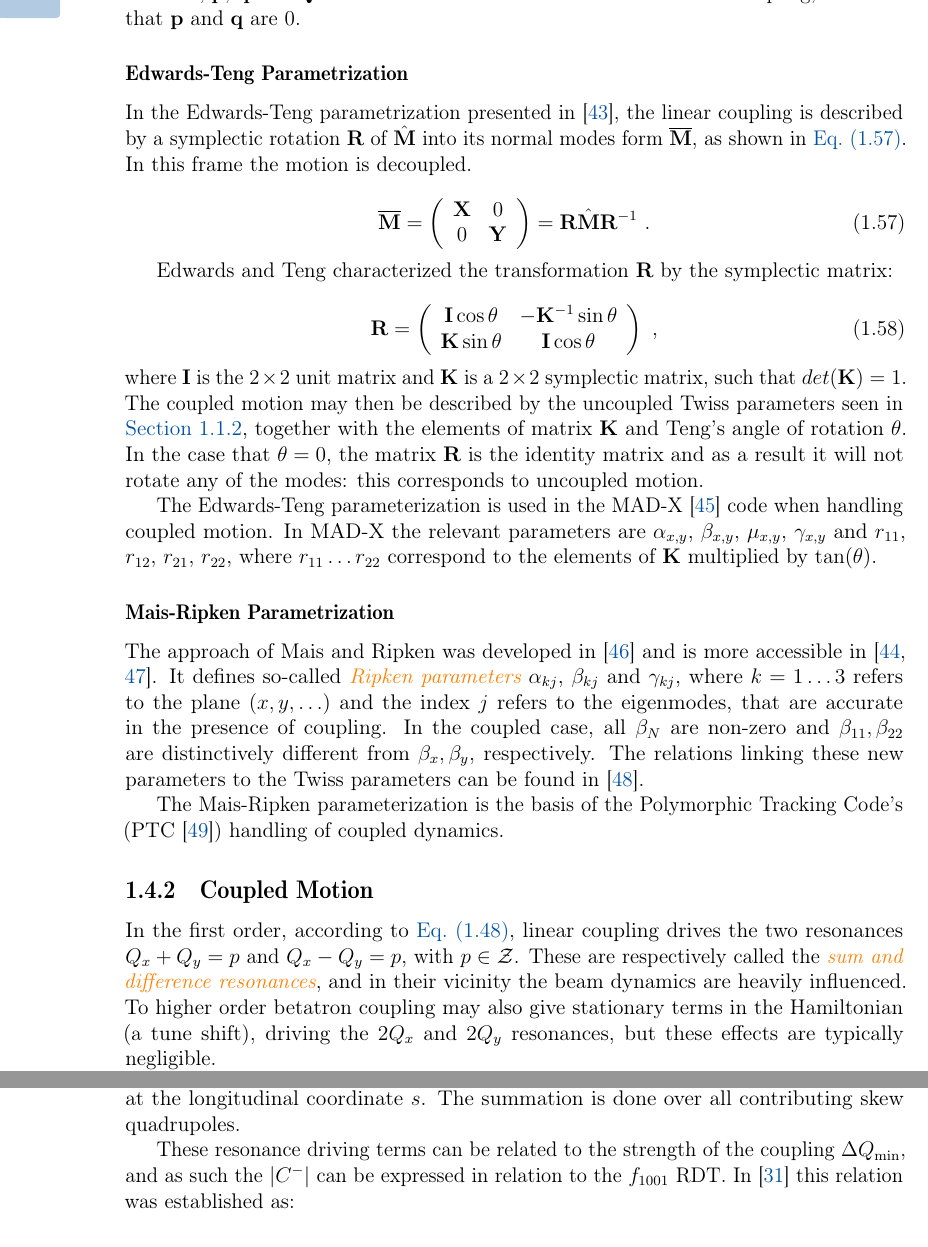
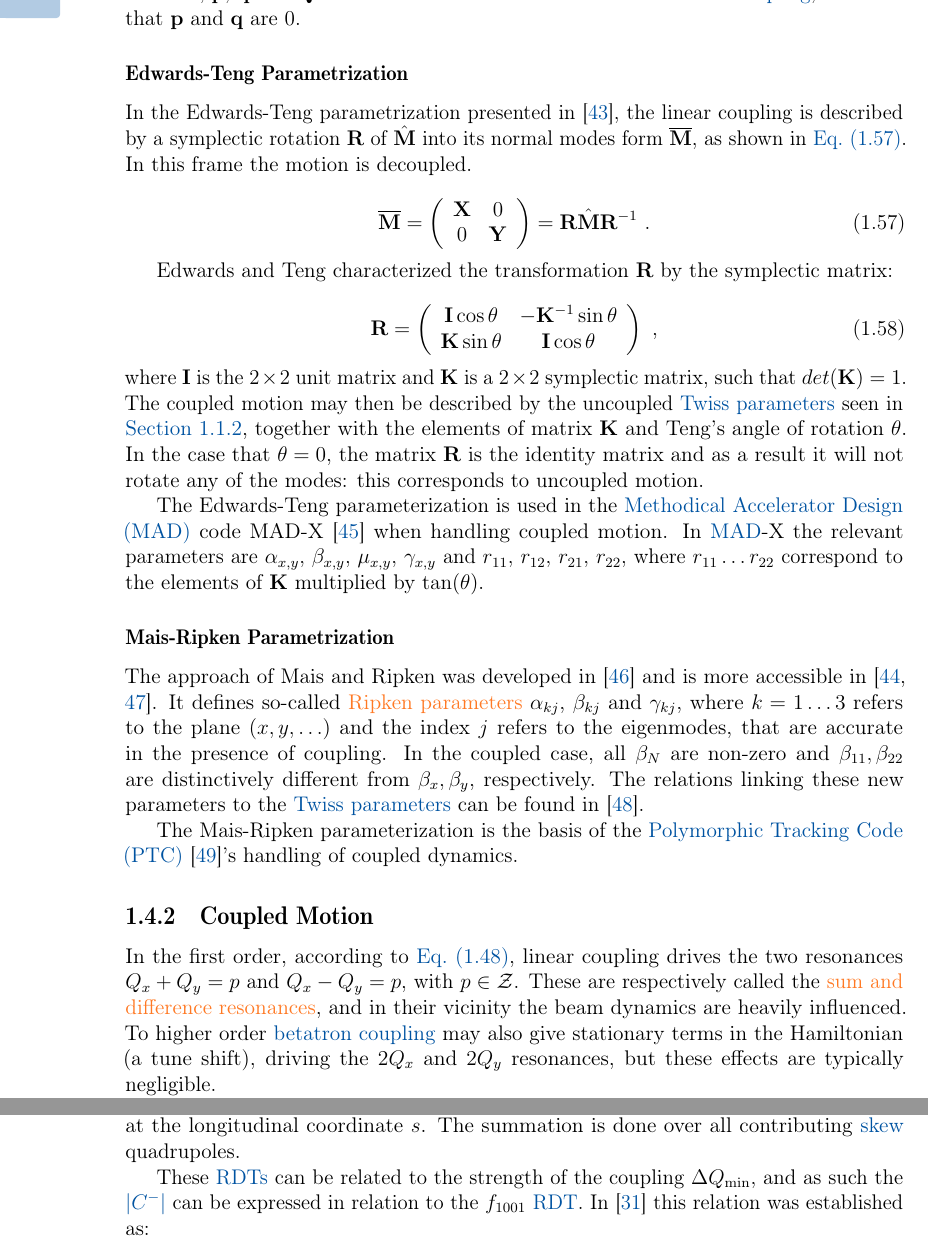
Before and after one commit to fsoubelet/PhD_Thesis, a LaTeX thesis (main.tex, which reads Chapters/Beam_Dynamics_Theory.tex, Toolkit/glossary_entries.tex): two parts of pages 38 and 40 of 47, joined at a grey line, cut so that both start at the same text. Compiled offline with pdfLaTeX.

Commit message:
using gls and concepts for sec 4

```diff
--- a/Chapters/Beam_Dynamics_Theory.tex
+++ b/Chapters/Beam_Dynamics_Theory.tex
@@ -848,7 +848,7 @@ Instead, it is described by a \(4 \times 4\) matrix \(\hat{\mathbf{M}}\):
     \label{equation:coupled_motion_matrix}
 \end{equation}
 where \(\mathbf{P}\), \(\mathbf{p}\), \(\mathbf{q}\) and \(\mathbf{Q}\) are \(2 \times 2\) matrices.
-In the absence of betatron coupling, it follows that \(\mathbf{p}\) and \(\mathbf{q}\) are \num{0}.
+In the absence of \gls{betatron_coupling}, it follows that \(\mathbf{p}\) and \(\mathbf{q}\) are \num{0}.
 
 \subsubsection*{Edwards-Teng Parametrization}
 
@@ -875,18 +875,18 @@ Edwards and Teng characterized the transformation \(\mathbf{R}\) by the symplect
     \label{equation:edwards_teng_rotation_matrix}
 \end{equation}
 where \(\mathbf{I}\) is the \(2 \times 2\) unit matrix and \(\mathbf{K}\) is a \(2 \times 2\) symplectic matrix, such that \(det(\mathbf{K}) = 1\).
-The coupled motion may then be described by the uncoupled Twiss parameters seen in \cref{subsection:equations_of_motion_and_twiss_parameters}, together with the elements of matrix \(\mathbf{K}\) and Teng's angle of rotation \(\theta\).
+The coupled motion may then be described by the uncoupled \gls{Twiss_parameters} seen in \cref{subsection:equations_of_motion_and_twiss_parameters}, together with the elements of matrix \(\mathbf{K}\) and Teng's angle of rotation \(\theta\).
 In the case that \(\theta = 0\), the matrix \(\mathbf{R}\) is the identity matrix and as a result it will not rotate any of the modes: this corresponds to uncoupled motion.
 
-The Edwards-Teng parameterization is used in the MAD-X~\cite{CODE:MADX_guide} code when handling coupled motion.
-In MAD-X the relevant parameters are \(\alpha_{x, y}\), \(\beta_{x, y}\), \(\mu_{x, y}\), \(\gamma_{x, y}\) and \(r_{11}\), \(r_{12}\), \(r_{21}\), \(r_{22}\), where \(r_{11} \ldots r_{22}\) correspond to the elements of \(\mathbf{K}\) multiplied by \(\tan(\theta)\).
+The Edwards-Teng parameterization is used in the \gls{MAD} code MAD-X~\cite{CODE:MADX_guide} when handling coupled motion.
+In \gls{MAD}-X the relevant parameters are \(\alpha_{x, y}\), \(\beta_{x, y}\), \(\mu_{x, y}\), \(\gamma_{x, y}\) and \(r_{11}\), \(r_{12}\), \(r_{21}\), \(r_{22}\), where \(r_{11} \ldots r_{22}\) correspond to the elements of \(\mathbf{K}\) multiplied by \(\tan(\theta)\).
 
 \subsubsection*{Mais-Ripken Parametrization}
 
 The approach of Mais and Ripken was developed in~\cite{REPORT:Ripken:AllGerman} and is more accessible in~\cite{AIP:Willeke:Methods_Beam_Optics, REPORT:Borchardt:Calculation_Beam_Envelopes}.
-It defines so-called \intro{Ripken parameters} \(\alpha_{kj}\), \(\beta_{kj}\) and \(\gamma_{kj}\), where \(k = 1 \ldots 3\) refers to the plane (\(x, y, \ldots\)) and the index \(j\) refers to the eigenmodes, that are accurate in the presence of coupling.
+It defines so-called \concept{Ripken parameters} \(\alpha_{kj}\), \(\beta_{kj}\) and \(\gamma_{kj}\), where \(k = 1 \ldots 3\) refers to the plane (\(x, y, \ldots\)) and the index \(j\) refers to the eigenmodes, that are accurate in the presence of coupling.
 In the coupled case, all \(\beta_N\) are non-zero and \(\beta_{11}, \beta_{22}\) are distinctively different from \(\beta_x, \beta_y\), respectively.
-The relations linking these new parameters to the Twiss parameters can be found in~\cite{IOP:Lebedev:Betatron_Motion_Coupling}.
+The relations linking these new parameters to the \gls{Twiss_parameters} can be found in~\cite{IOP:Lebedev:Betatron_Motion_Coupling}.
 % The relations linking these new parameters to the Twiss parameters is~\cite{IOP:Lebedev:Betatron_Motion_Coupling}:
 
 % \begin{equation}
@@ -897,14 +897,14 @@ The relations linking these new parameters to the Twiss parameters can be found
 %     \label{equation:ripken_to_twiss_parameters}
 % \end{equation}
 % where \(\sin \phi = \pm \sqrt{u}\) is the rotation of the x-y plane. When φ = 0 there is no coupling and β x = β 11
-The Mais-Ripken parameterization is the basis of the Polymorphic Tracking Code's (PTC~\cite{CODE:Schmidt_Forest:PTC}) handling of coupled dynamics.
+The Mais-Ripken parameterization is the basis of the \gls{PTC}~\cite{CODE:Schmidt_Forest:PTC}'s handling of coupled dynamics.
 
 \subsection{Coupled Motion}
 \label{subsection:coupled_motion}
 
 In the first order, according to \cref{equation:resonance_condition}, linear coupling drives the two resonances \(Q_x + Q_y = p\) and \(Q_x - Q_y = p\), with \(p \in \mathcal{Z}\).
-These are respectively called the \intro{sum and difference resonances}, and in their vicinity the beam dynamics are heavily influenced.
-To higher order betatron coupling may also give stationary terms in the Hamiltonian (a tune shift), driving the \(2 Q_x\) and \(2 Q_y\) resonances, but these effects are typically negligible.
+These are respectively called the \concept{sum and difference resonances}, and in their vicinity the beam dynamics are heavily influenced.
+To higher order \gls{betatron_coupling} may also give stationary terms in the Hamiltonian (a tune shift), driving the \(2 Q_x\) and \(2 Q_y\) resonances, but these effects are typically negligible.
 
 The impact of linear coupling on the beam motion has been studied through Hamiltonian perturbation theory~\cite{PHREV:Guignard:Betatron_Coupling_Radiation,BOOK:Wiedemann:Particle_Accelerator_Physics} and through the normal form/resonance driving term formalism~\cite{PHD:Franchi}.
 
@@ -970,10 +970,10 @@ These RDTs can be expressed as a function of the uncoupled lattice parameters at
     \end{aligned}
     \label{equation:coupling_rdts_from_skew_quads}
 \end{equation}
-where \(k_l\) is the \(l\)th integrated skew quadrupole strength, \(\beta_{x,y}^{l}\) are the \(\beta\)-functions at the location of the \(l\)th skew quadrupole, \(Q_{x,y}\) are the horizontal and vertical tunes, and \(\Delta \phi_{x,y}^{s l}\) are the phase advances from the \(l\)th skew quadrupole to the observation point at the longitudinal coordinate \(s\).
-The summation is done over all contributing skew quadrupoles.
+where \(k_l\) is the \(l\)th integrated \gls{skew} quadrupole strength, \(\beta_{x,y}^{l}\) are the \(\beta\)-functions at the location of the \(l\)th skew quadrupole, \(Q_{x,y}\) are the horizontal and vertical tunes, and \(\Delta \phi_{x,y}^{s l}\) are the phase advances from the \(l\)th skew quadrupole to the observation point at the longitudinal coordinate \(s\).
+The summation is done over all contributing \gls{skew} quadrupoles.
 
-These resonance driving terms can be related to the strength of the coupling \(\Delta Q_{\mathrm{min}}\), and as such the \(\abs{C^{-}}\) can be expressed in relation to the \(f_{1001}\) RDT.
+These \glspl{RDT} can be related to the strength of the coupling \(\Delta Q_{\mathrm{min}}\), and as such the \glssymbol{Cminus} can be expressed in relation to the \(f_{1001}\) \gls{RDT}.
 In~\cite{PHD:Franchi} this relation was established as:
 
 \begin{equation}
--- a/Toolkit/glossary_entries.tex
+++ b/Toolkit/glossary_entries.tex
@@ -183,12 +183,12 @@
 \newacronym{LIV.DAT}{LIV.DAT}{Liverpool Big Data Science Center for Doctoral Training}
 \newacronym{LMC}{LMC}{LHC Machine Committee}
 \newacronym{LNO}{LNO}{Linear and Nonlinear Optics section}
-\newacronym{MAD}{MAD}{Methodical Accelerator Design~\cite{CODE:MADX_guide}}
+\newacronym{MAD}{MAD}{Methodical Accelerator Design}%~\cite{CODE:MADX_guide}}
 \newacronym{OMC}{OMC}{Optics Measurements and Corrections}
 \newacronym{PRAB}{PRAB}{Physical Review Accelerators and Beams}
 \newacronym{PS}{PS}{Proton Synchrotron}
 \newacronym{PSB}{PSB}{PS Booster}
-\newacronym{PTC}{PTC}{Polymorphic Tracking Code~\cite{CODE:Schmidt_Forest:PTC}}
+\newacronym{PTC}{PTC}{Polymorphic Tracking Code}%~\cite{CODE:Schmidt_Forest:PTC}}
 \newacronym{SPS}{SPS}{Super Proton Synchrotron}
 \newacronym{RDT}{RDT}{Resonance Driving Term}
 % \newacronym{RHIC}{RHIC}{Relativistic Heavy Ion Collider}
@@ -259,7 +259,7 @@
     type=\symboltype,
     sort={cminus},
     name={\(\mathbf{ \left| C^{-} \right|}\)},
-    text={\(\left| C^{-} \right|\)},
+    text={closest tune approach},
     symbol={\(\left| C^{-} \right|\)},
     description={The minimum tune separation. It is a quantification of the amount of global linear coupling in the machine}
 }
```
Also changed, not shown: Chapters/Beam_Dynamics_Theory.tex (36 more changed lines).
